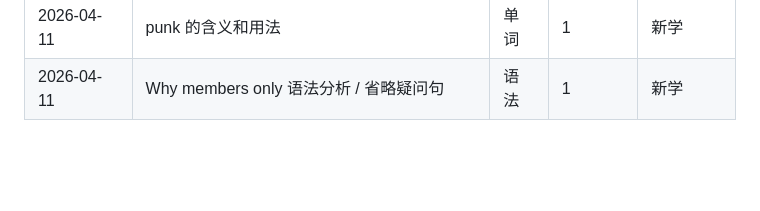
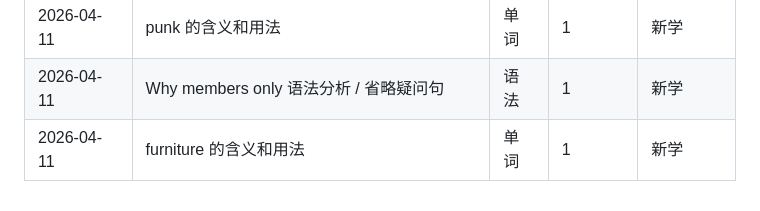
Before and after one commit to Chyi0426/EN_Learning_OC, a Markdown page: query_log.md, the part around the change. Drawn GitHub-style; blank space fills up the shorter version.

```diff
--- a/query_log.md
+++ b/query_log.md
@@ -105,3 +105,4 @@
 | 2026-03-31 | segment 的含义和用法 | 单词 | 1 | 新学 |
 | 2026-04-11 | punk 的含义和用法 | 单词 | 1 | 新学 |
 | 2026-04-11 | Why members only 语法分析 / 省略疑问句 | 语法 | 1 | 新学 |
+| 2026-04-11 | furniture 的含义和用法 | 单词 | 1 | 新学 |
```
Also changed, not shown: vocabulary/words.md (+57 -0 lines).
